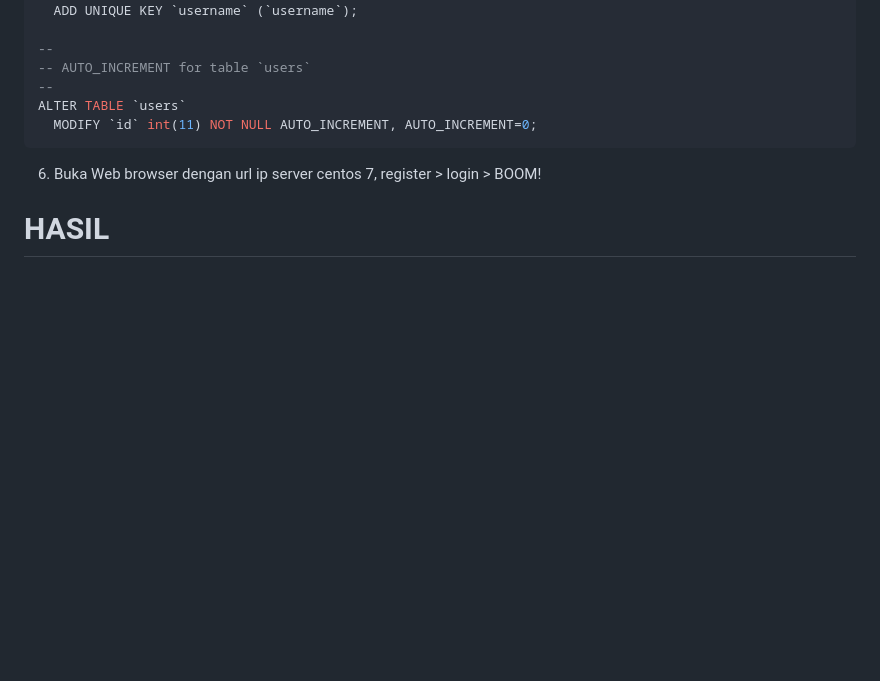
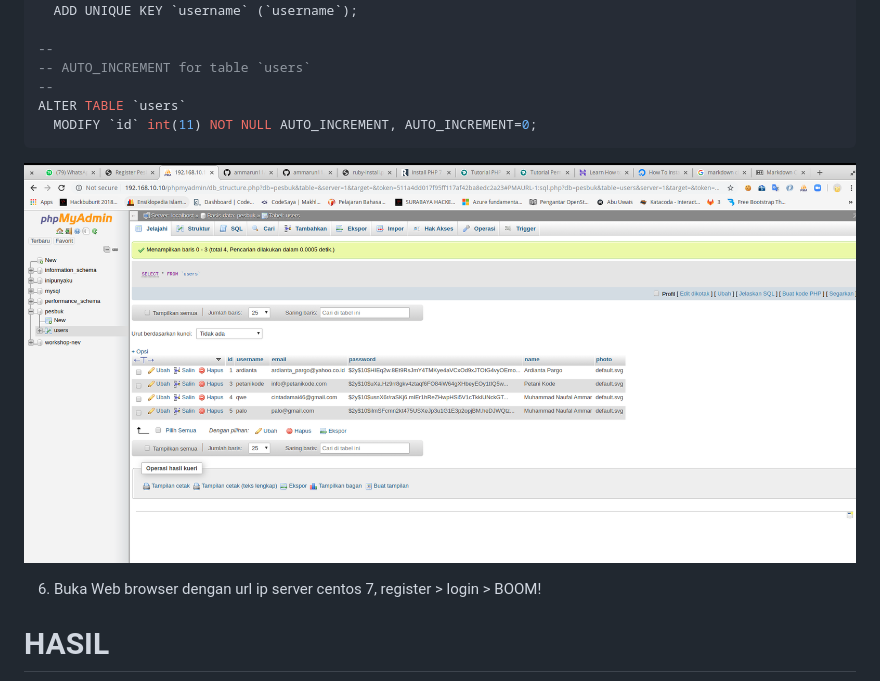
Before and after one commit to ammarun11/web-login-sederhana, a Markdown page: README.md, the part around the change. Rendered like a GitHub page; pictures changed too: img/tabeluser.png (added); blank space fills up the shorter version.

Commit message:
pic tabel user

````diff
--- a/README.md
+++ b/README.md
@@ -76,6 +76,9 @@ ALTER TABLE `users`
   MODIFY `id` int(11) NOT NULL AUTO_INCREMENT, AUTO_INCREMENT=0;
 ```
 
+![gambar5](https://raw.githubusercontent.com/ammarun11/web-login-sederhana/master/img/tabeluser.png)
+
+
 6. Buka Web browser dengan url ip server centos 7,  register > login > BOOM!
 
 # HASIL
````
